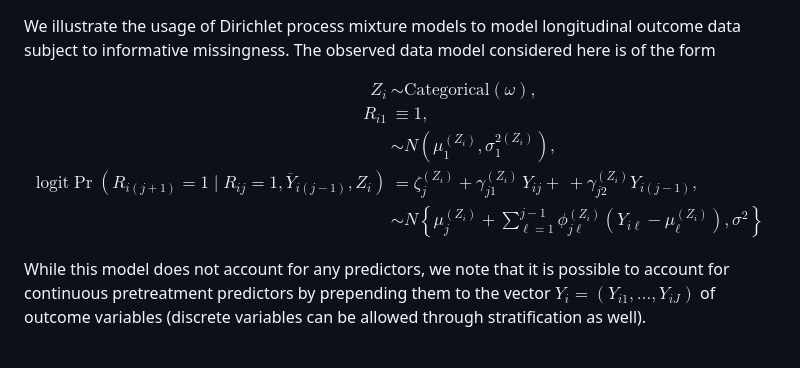
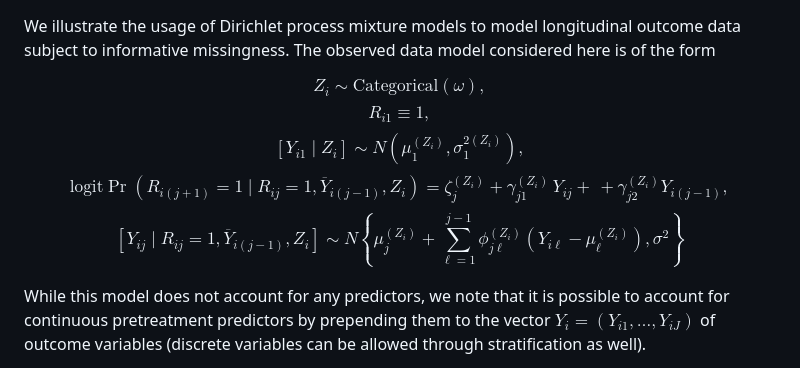
Before and after one commit to theodds/CausalBNP, a Markdown page: Chapter-11-Code/README.md, the part around the change. Drawn GitHub-style.

```diff
--- a/Chapter-11-Code/README.md
+++ b/Chapter-11-Code/README.md
@@ -3,18 +3,24 @@ longitudinal outcome data subject to informative missingness. The observed data
 model considered here is of the form
 
 $$
-\begin{array}{rl}
-  Z_i &\sim \text{Categorical}(\omega), \\
-  R_{i1} &\equiv 1, \\
-  [Y_{i1} \mid Z_i] &\sim N(\mu^{(Z_i)}_1, \sigma^{2(Z_i)}_1), \\
+  Z_i \sim \text{Categorical}(\omega),
+$$
+$$
+  R_{i1} \equiv 1,
+$$
+$$
+  [Y_{i1} \mid Z_i] \sim N(\mu^{(Z_i)}_1, \sigma^{2(Z_i)}_1),
+$$
+$$
   \mbox{logit}\Pr(R_{i(j+1)} =  1 \mid R_{ij} = 1, \overline{Y}_{i(j-1)}, Z_i)
-    &= \zeta^{(Z_i)}_j + \gamma^{(Z_i)}_{j1} \,  Y_{ij} + \,
-        + \gamma_{j2}^{(Z_i)} Y_{i(j-1)}, \\
-  [Y_{ij} \mid R_{ij} = 1, \overline{Y}_{i(j-1)}, Z_i] &\sim
+    = \zeta^{(Z_i)}_j + \gamma^{(Z_i)}_{j1} \,  Y_{ij} + \,
+        + \gamma_{j2}^{(Z_i)} Y_{i(j-1)},
+$$
+$$
+  [Y_{ij} \mid R_{ij} = 1, \overline{Y}_{i(j-1)}, Z_i] \sim
     N\left\{\mu^{(Z_i)}_j +
         \sum_{\ell = 1}^{j-1} \phi^{(Z_i)}_{j\ell}(Y_{i\ell} - \mu_\ell^{(Z_i)}),
         \sigma^2\right\}
-\end{array}
 $$
 
 While this model does not account for any predictors, we note that it is
```
